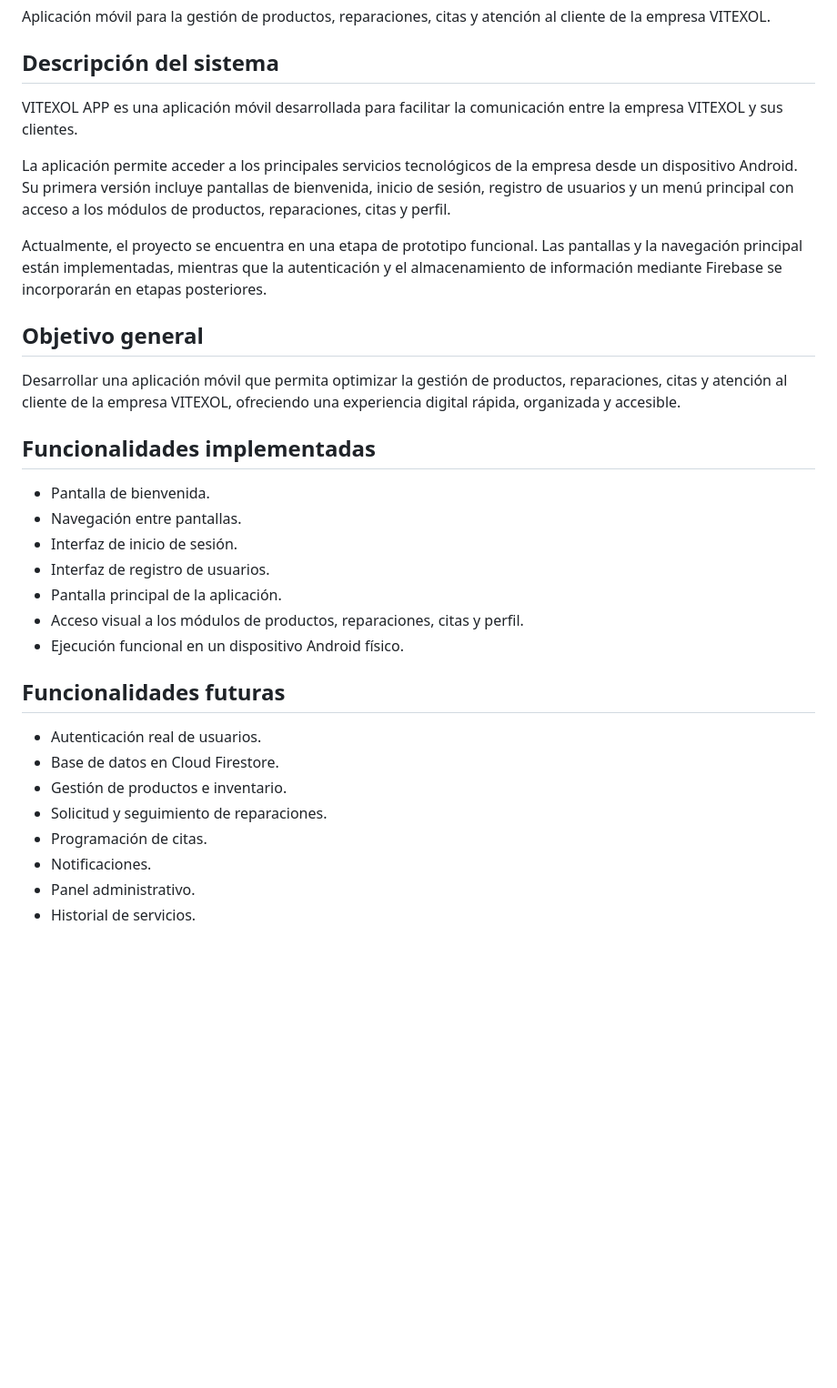
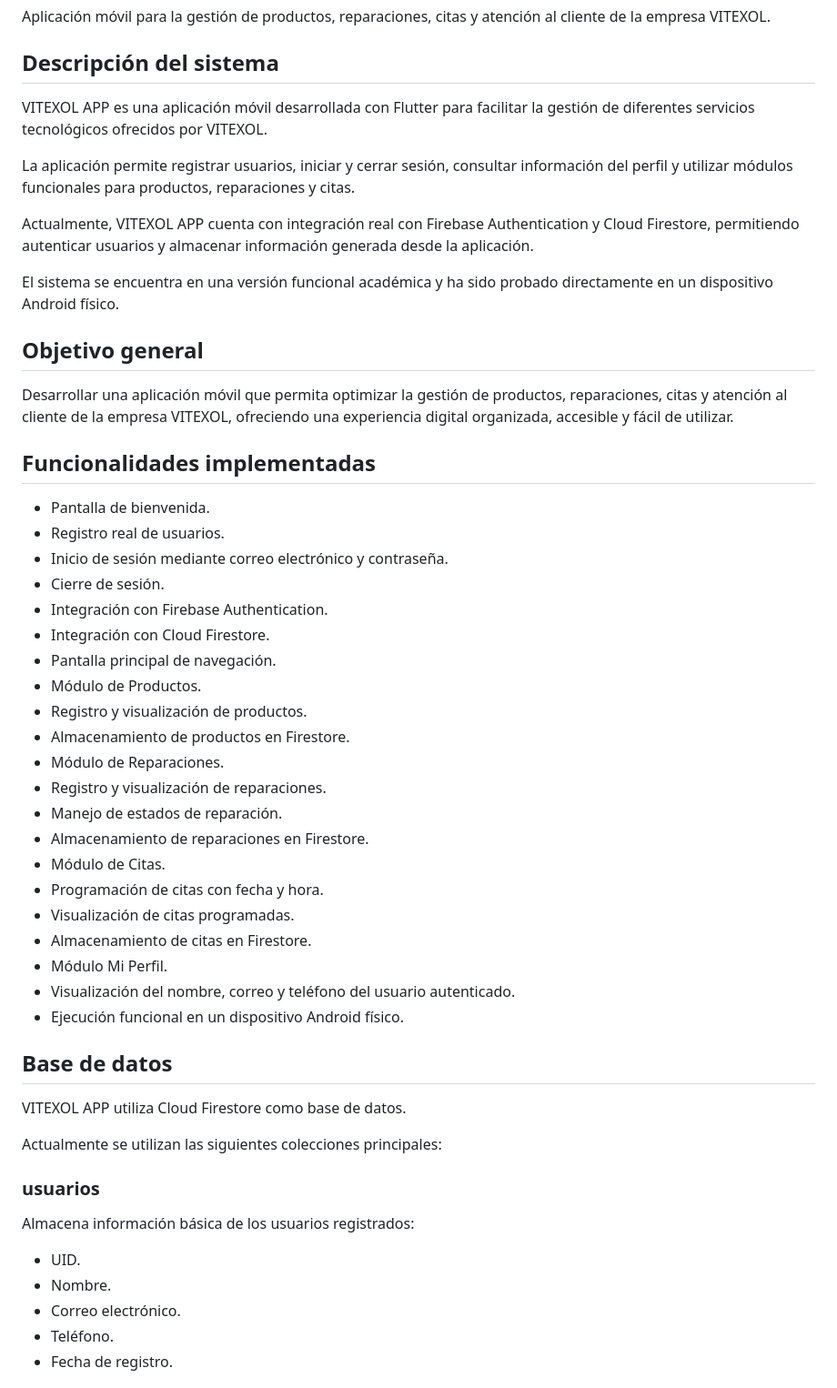
Before and after one commit to yerniso-n/vitexol_app, a Markdown page: README.md, the part around one of its changes. Shown at 91% size. Rendered like a GitHub page; blank space fills up the shorter version.

```diff
--- a/README.md
+++ b/README.md
@@ -4,33 +4,55 @@ Aplicación móvil para la gestión de productos, reparaciones, citas y atenció
 
 ## Descripción del sistema
 
-VITEXOL APP es una aplicación móvil desarrollada para facilitar la comunicación entre la empresa VITEXOL y sus clientes.
+VITEXOL APP es una aplicación móvil desarrollada con Flutter para facilitar la gestión de diferentes servicios tecnológicos ofrecidos por VITEXOL.
 
-La aplicación permite acceder a los principales servicios tecnológicos de la empresa desde un dispositivo Android. Su primera versión incluye pantallas de bienvenida, inicio de sesión, registro de usuarios y un menú principal con acceso a los módulos de productos, reparaciones, citas y perfil.
+La aplicación permite registrar usuarios, iniciar y cerrar sesión, consultar información del perfil y utilizar módulos funcionales para productos, reparaciones y citas.
 
-Actualmente, el proyecto se encuentra en una etapa de prototipo funcional. Las pantallas y la navegación principal están implementadas, mientras que la autenticación y el almacenamiento de información mediante Firebase se incorporarán en etapas posteriores.
+Actualmente, VITEXOL APP cuenta con integración real con Firebase Authentication y Cloud Firestore, permitiendo autenticar usuarios y almacenar información generada desde la aplicación.
+
+El sistema se encuentra en una versión funcional académica y ha sido probado directamente en un dispositivo Android físico.
 
 ## Objetivo general
 
-Desarrollar una aplicación móvil que permita optimizar la gestión de productos, reparaciones, citas y atención al cliente de la empresa VITEXOL, ofreciendo una experiencia digital rápida, organizada y accesible.
+Desarrollar una aplicación móvil que permita optimizar la gestión de productos, reparaciones, citas y atención al cliente de la empresa VITEXOL, ofreciendo una experiencia digital organizada, accesible y fácil de utilizar.
 
 ## Funcionalidades implementadas
 
 - Pantalla de bienvenida.
-- Navegación entre pantallas.
-- Interfaz de inicio de sesión.
-- Interfaz de registro de usuarios.
-- Pantalla principal de la aplicación.
-- Acceso visual a los módulos de productos, reparaciones, citas y perfil.
+- Registro real de usuarios.
+- Inicio de sesión mediante correo electrónico y contraseña.
+- Cierre de sesión.
+- Integración con Firebase Authentication.
+- Integración con Cloud Firestore.
+- Pantalla principal de navegación.
+- Módulo de Productos.
+- Registro y visualización de productos.
+- Almacenamiento de productos en Firestore.
+- Módulo de Reparaciones.
+- Registro y visualización de reparaciones.
+- Manejo de estados de reparación.
+- Almacenamiento de reparaciones en Firestore.
+- Módulo de Citas.
+- Programación de citas con fecha y hora.
+- Visualización de citas programadas.
+- Almacenamiento de citas en Firestore.
+- Módulo Mi Perfil.
+- Visualización del nombre, correo y teléfono del usuario autenticado.
 - Ejecución funcional en un dispositivo Android físico.
 
-## Funcionalidades futuras
+## Base de datos
 
-- Autenticación real de usuarios.
-- Base de datos en Cloud Firestore.
-- Gestión de productos e inventario.
-- Solicitud y seguimiento de reparaciones.
-- Programación de citas.
-- Notificaciones.
-- Panel administrativo.
-- Historial de servicios.
+VITEXOL APP utiliza Cloud Firestore como base de datos.
+
+Actualmente se utilizan las siguientes colecciones principales:
+
+### usuarios
+
+Almacena información básica de los usuarios registrados:
+
+- UID.
+- Nombre.
+- Correo electrónico.
+- Teléfono.
+- Fecha de registro.
+
```
Also changed, not shown: other parts of README.md (+49 -64 lines).
